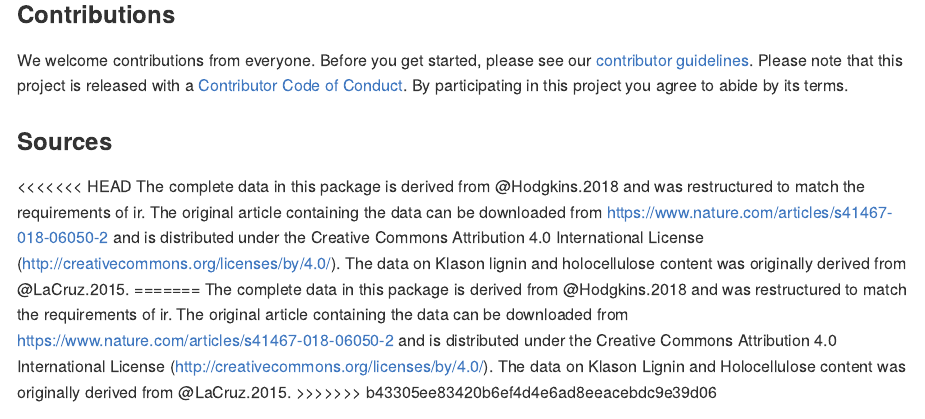
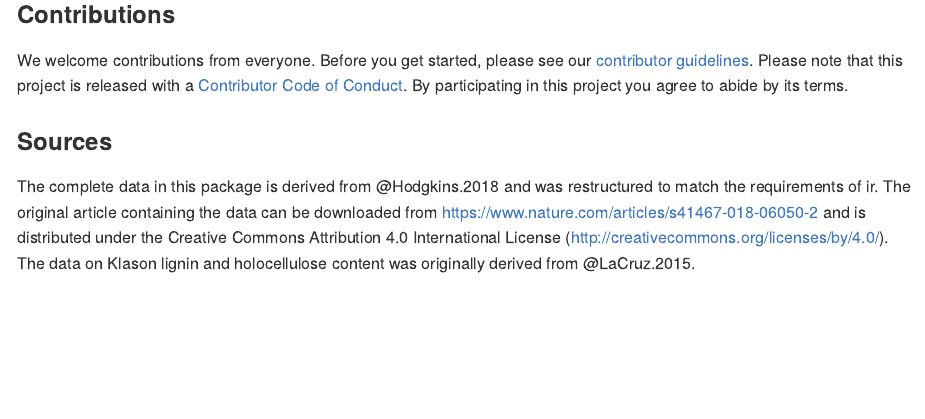
Before and after one commit to henningte/ir, an R Markdown document (README.Rmd): the page in a window 1100 px wide, from 2850 px down. Rendered offline with R 4.5, knitr and Pandoc, with nearby package versions; some code elsewhere in the file could not run offline; a font, style sheet, LaTeX package, included part or bibliography that could not be used is replaced or left out.

Commit message:
Corrected the README.

```diff
--- a/README.Rmd
+++ b/README.Rmd
@@ -105,11 +105,7 @@ We welcome contributions from everyone. Before you get started, please see our [
 
 ### Sources
 
-<<<<<<< HEAD
 The complete data in this package is derived from @Hodgkins.2018 and was restructured to match the requirements of ir. The original article containing the data can be downloaded from https://www.nature.com/articles/s41467-018-06050-2 and is distributed under the Creative Commons Attribution 4.0 International License (http://creativecommons.org/licenses/by/4.0/). The data on Klason lignin and holocellulose content was originally derived from @LaCruz.2015.
-=======
-The complete data in this package is derived from @Hodgkins.2018 and was restructured to match the requirements of ir. The original article containing the data can be downloaded from https://www.nature.com/articles/s41467-018-06050-2 and is distributed under the Creative Commons Attribution 4.0 International License (http://creativecommons.org/licenses/by/4.0/). The data on Klason Lignin and Holocellulose content was originally derived from @LaCruz.2015.
->>>>>>> b43305ee83420b6ef4d4e6ad8eeacebdc9e39d06
 
 This packages was developed in R (`r R.Version()$version.string`) [@RCoreTeam.2019] using functions from devtools [@Wickham.2019], usethis [@Wickham.2019b], rrtools [@Marwick.2019] and roxygen2 [@Wickham.2019c].
 
```
